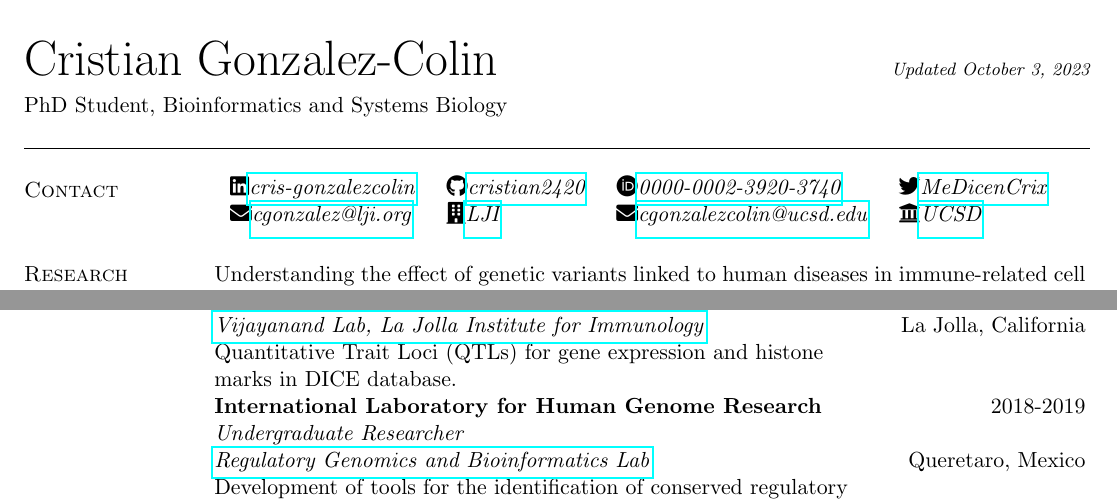
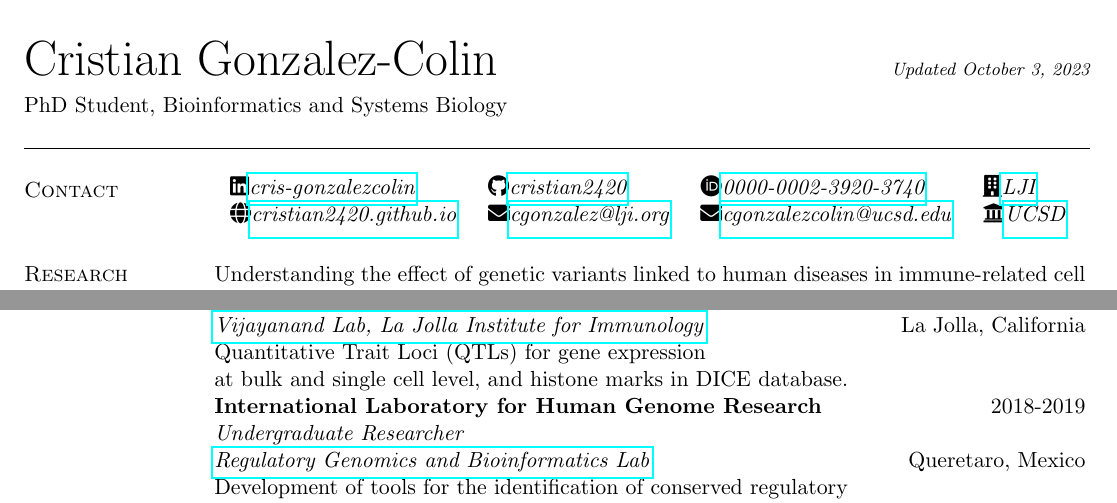
Before and after one commit to cristian2420/CurriculumVitae, a LaTeX CV (cv.tex): two parts of page 1 of 2, joined at a grey line, cut so that both start at the same text. Compiled offline with pdfLaTeX.

Commit message:
add webpage

```diff
--- a/cv.tex
+++ b/cv.tex
@@ -92,10 +92,11 @@
     \faLinkedin \href{https://linkedin.com/in/cris-gonzalezcolin}{\it cris-gonzalezcolin} &
     \faGithub \href{https://github.com/cristian2420}{\it cristian2420} &
     \faOrcid \href{https://orcid.org/0000-0002-3920-3740}{\it 0000-0002-3920-3740} &
-    \faTwitter \href{https://twitter.com/MeDicenCrix}{\it MeDicenCrix} \\
+    \faBuilding \href{https://lji.org/}{\it LJI} \\
+    % \faTwitter \href{https://twitter.com/MeDicenCrix}{\it MeDicenCrix} \\
     % Line 2: Emails & employers
+    \faGlobe \href{https://cristian2420.github.io/}{\it cristian2420.github.io} &
     \faEnvelope \href{mailto:cgonzalez@lji.org}{\it cgonzalez@lji.org} &
-    \faBuilding \href{https://lji.org/}{\it LJI} &
     \faEnvelope \href{mailto:cgonzalezcolin@ucsd.edu}{\it cgonzalezcolin@ucsd.edu} &
     \faUniversity \href{https://ucsd.edu/}{\it UCSD} \\[3pt]
     \end{tabular}
@@ -146,7 +147,7 @@ immune-related cell types, through the development of computational tools. \\
 & \textit{Research Technician}\\
 & \href{https://www.lji.org/labs/vijayanand/}{\textit{Vijayanand Lab, La Jolla Institute for Immunology}} \hfill La
 Jolla, California \\
-& Quantitative Trait Loci (QTLs) for gene expression and histone \\ & marks in DICE database.  \\
+& Quantitative Trait Loci (QTLs) for gene expression \\ & at bulk and single cell level, and histone marks in DICE database.  \\
 % --
 &\textbf{International Laboratory for Human Genome Research} \hfill 2018-2019\\
 & \textit{Undergraduate Researcher}\\
```
Also changed, not shown: cv.pdf.
